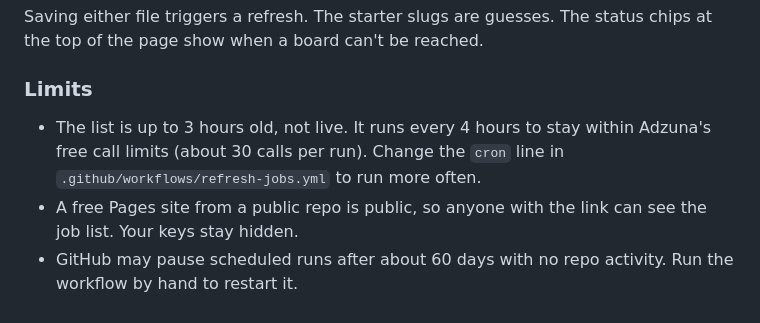
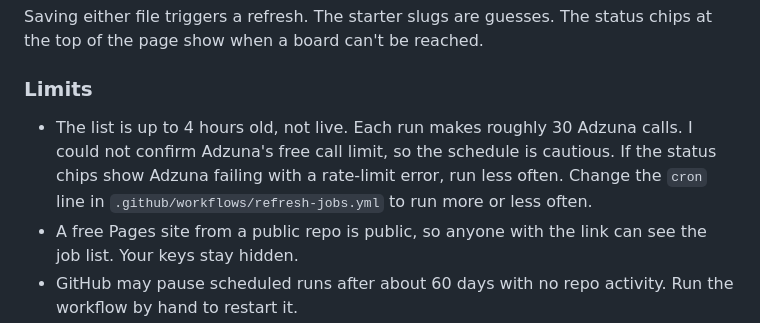
Before and after one commit to clyphor/aus-job-radar, a Markdown page: README.md, the part around the change. GitHub-like rendering.

Commit message:
Fix README schedule note
Co-Authored-By: Claude Sonnet 5.5 <noreply@anthropic.com>
Claude-Session: https://claude.ai/code/session_01LfwxTmM6tBJ3rGmY3AnnBM

```diff
--- a/README.md
+++ b/README.md
@@ -47,7 +47,7 @@ Saving either file triggers a refresh. The starter slugs are guesses. The status
 
 ### Limits
 
-- The list is up to 3 hours old, not live. It runs every 4 hours to stay within Adzuna's free call limits (about 30 calls per run). Change the `cron` line in `.github/workflows/refresh-jobs.yml` to run more often.
+- The list is up to 4 hours old, not live. Each run makes roughly 30 Adzuna calls. I could not confirm Adzuna's free call limit, so the schedule is cautious. If the status chips show Adzuna failing with a rate-limit error, run less often. Change the `cron` line in `.github/workflows/refresh-jobs.yml` to run more or less often.
 - A free Pages site from a public repo is public, so anyone with the link can see the job list. Your keys stay hidden.
 - GitHub may pause scheduled runs after about 60 days with no repo activity. Run the workflow by hand to restart it.
 
```
